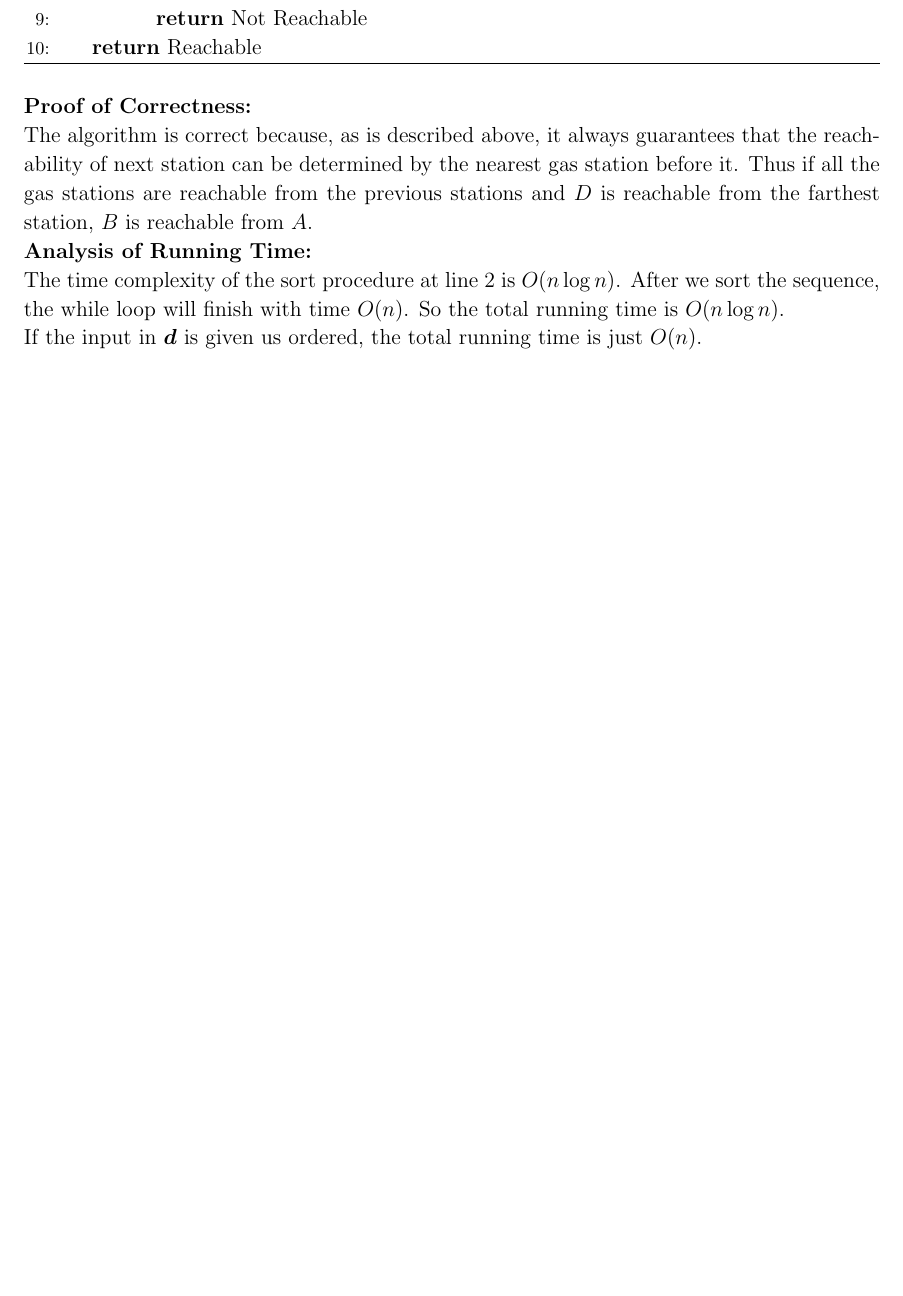
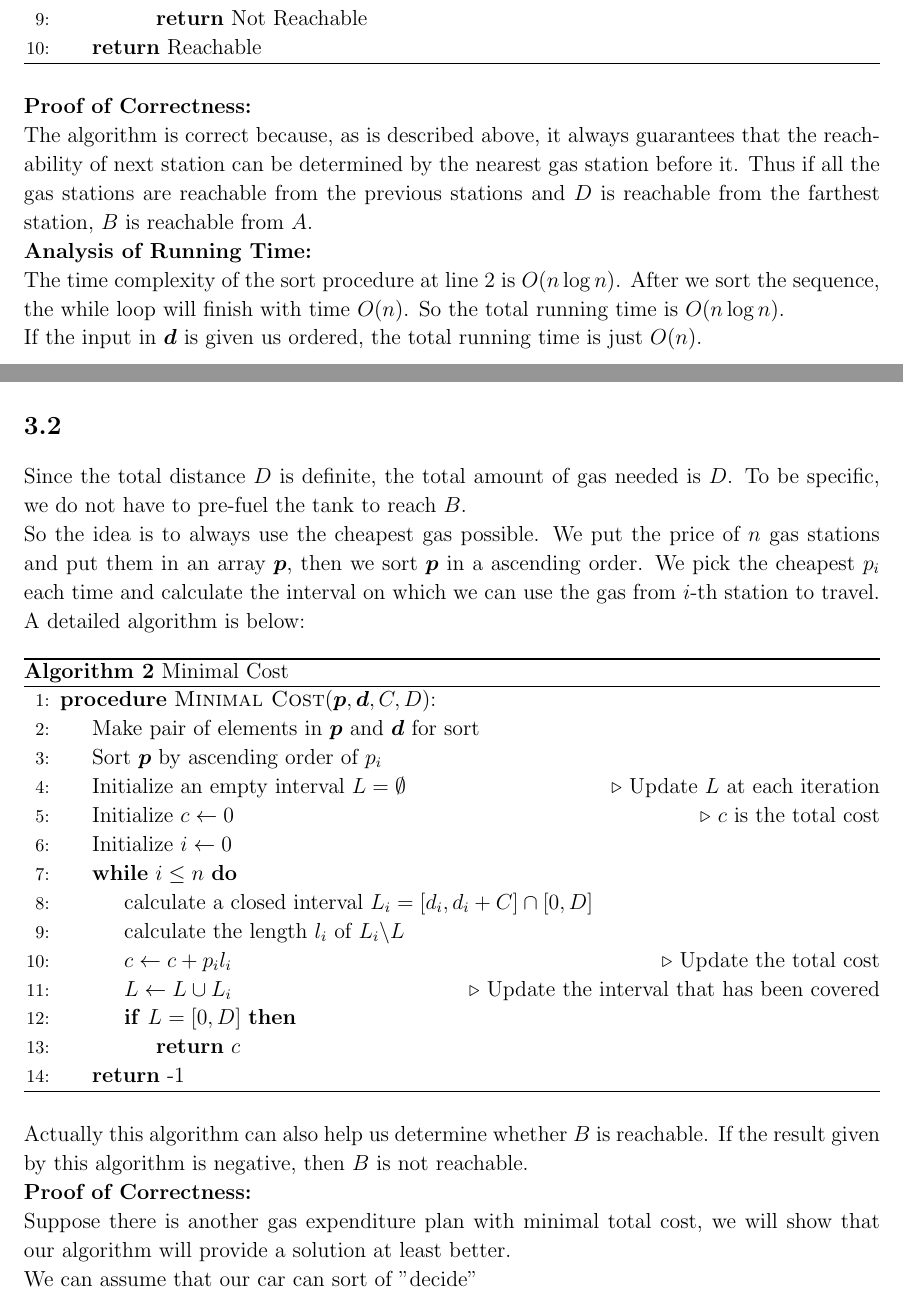
Before and after one commit to sylvansun/AI-assignments-SJTU, a LaTeX document (Algorithm-Design-and-Analysis/written/DAAhw3.tex): part of page 4 of 8 before the commit and two parts of pages 4 and 5 of 9 after it, the two joined at a grey line, cut so that both start at the same text, the shorter picture padded with empty space. Compiled offline with pdfLaTeX.

Commit message:
Update DAAhw3.tex
Formal algorithm of Q3.2, proof not written

```diff
--- a/Algorithm-Design-and-Analysis/written/DAAhw3.tex
+++ b/Algorithm-Design-and-Analysis/written/DAAhw3.tex
@@ -203,6 +203,47 @@ If the input in $\boldsymbol{d}$ is given us ordered,
 the total running time is just $O(n)$.
 
 \newpage
+\subsection{}
+Since the total distance $D$ is definite,
+the total amount of gas needed is $D$.
+To be specific, we do not have to pre-fuel the tank to reach $B$.\\
+So the idea is to always use the cheapest gas possible.
+We put the price of $n$ gas stations and put them in an array $\boldsymbol{p}$,
+then we sort $\boldsymbol{p}$ in a ascending order.
+We pick the cheapest $p_i$ each time and calculate the interval
+on which we can use the gas from $i$-th station to travel.
+A detailed algorithm is below:
+\begin{algorithm}
+  \caption{Minimal Cost}\label{alg:mcost}
+  \begin{algorithmic}[1]
+  \Procedure{Minimal Cost}{$\boldsymbol{p},\boldsymbol{d},C,D$}:
+  \State Make pair of elements in $\boldsymbol{p}$ and $\boldsymbol{d}$ for sort
+  \State Sort $\boldsymbol{p}$ by ascending order of $p_i$
+  \State Initialize an empty interval $L=\emptyset$\Comment{Update $L$ at each iteration}
+  \State Initialize $c\gets 0$\Comment{$c$ is the total cost}
+  \State Initialize $i\gets 0$
+  \While{$i\leq n$}
+  \State calculate a closed interval $L_i=[d_i,d_i+C]\cap[0,D]$
+  \State calculate the length $l_i$ of $L_i\backslash L$
+  \State $c\gets c+p_il_i$\Comment{Update the total cost}
+  \State $L\gets L\cup L_i$\Comment{Update the interval that has been covered}
+  \If{$L=[0,D]$}
+  \State \textbf{return} $c$
+  \EndIf
+  \EndWhile
+  \State \textbf{return} -1
+  \EndProcedure
+  \end{algorithmic}
+\end{algorithm}\\
+Actually this algorithm can also help us determine whether $B$ is reachable.
+If the result given by this algorithm is negative,
+then $B$ is not reachable.\\
+\textbf{Proof of Correctness:}\\
+Suppose there is another gas expenditure plan with minimal total cost,
+we will show that our algorithm will provide a solution at least better.\\
+We can assume that our car can sort of "decide"
+
+\newpage
 \section{}
 \subsection{}
 The idea is to initialize a root $r$ with degree larger or equal to 2,
```
